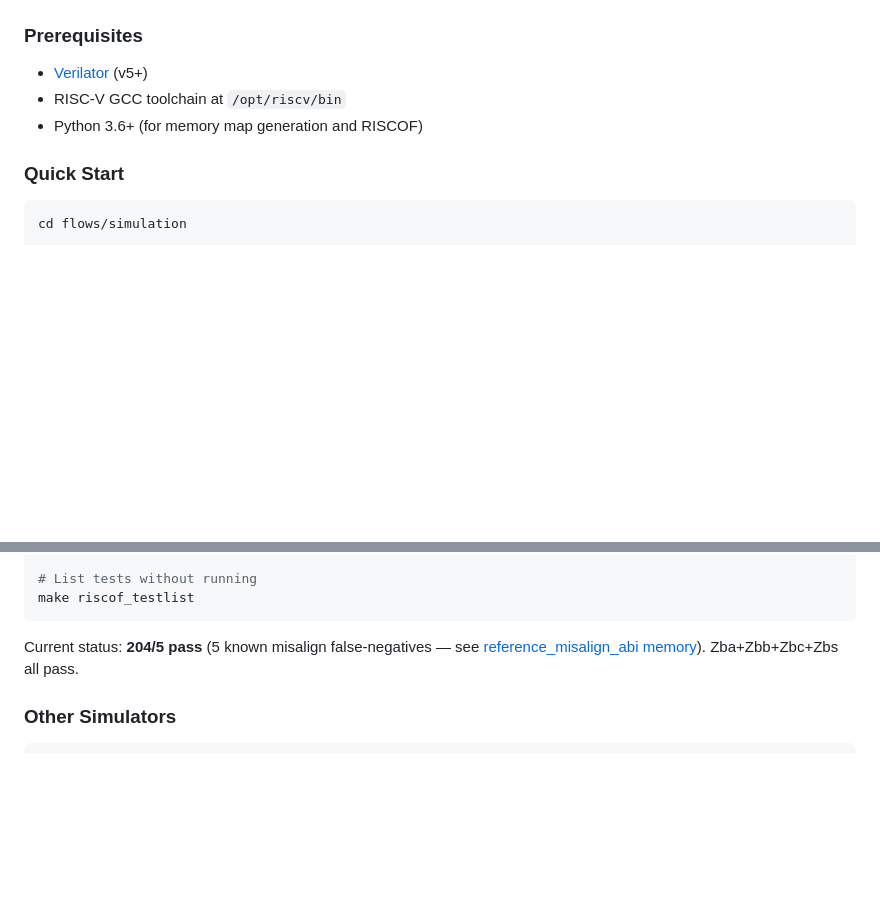
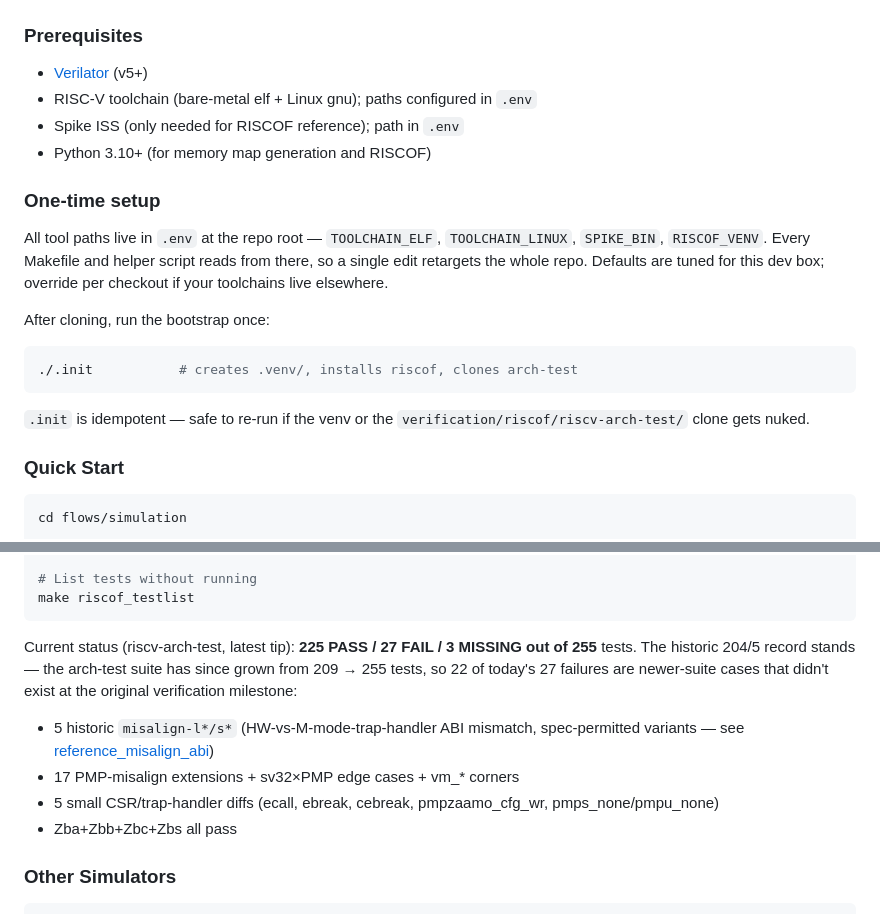
Before and after one commit to ShaheerSajid/ntiny, a Markdown page: README.md, 2 parts joined by grey strips. GitHub-like rendering; blank space fills up the shorter version.

Commit message:
README: document .env / .init bootstrap + refresh RISCOF status
Adds a "One-time setup" section pointing at .env (single source of
truth for tool paths) and .init (one-shot venv + arch-test bootstrap).
Refreshes the RISCOF compliance line with the current count:
225 PASS / 27 FAIL / 3 MISSING out of 255. The historic 204/5 record
stands — the arch-test suite grew from 209 to 255 tests since.

Co-Authored-By: Claude Opus 4.7 (1M context) <noreply@anthropic.com>

````diff
--- a/README.md
+++ b/README.md
@@ -86,8 +86,26 @@ scripts/
 ### Prerequisites
 
 - [Verilator](https://verilator.org) (v5+)
-- RISC-V GCC toolchain at `/opt/riscv/bin`
-- Python 3.6+ (for memory map generation and RISCOF)
+- RISC-V toolchain (bare-metal elf + Linux gnu); paths configured in `.env`
+- Spike ISS (only needed for RISCOF reference); path in `.env`
+- Python 3.10+ (for memory map generation and RISCOF)
+
+### One-time setup
+
+All tool paths live in `.env` at the repo root — `TOOLCHAIN_ELF`,
+`TOOLCHAIN_LINUX`, `SPIKE_BIN`, `RISCOF_VENV`. Every Makefile and
+helper script reads from there, so a single edit retargets the whole
+repo. Defaults are tuned for this dev box; override per checkout if
+your toolchains live elsewhere.
+
+After cloning, run the bootstrap once:
+
+```bash
+./.init           # creates .venv/, installs riscof, clones arch-test
+```
+
+`.init` is idempotent — safe to re-run if the venv or the
+`verification/riscof/riscv-arch-test/` clone gets nuked.
 
 ### Quick Start
 
@@ -122,8 +140,17 @@ make riscof_summary
 make riscof_testlist
 ```
 
-Current status: **204/5 pass** (5 known misalign false-negatives — see
-[reference_misalign_abi memory](https://github.com)). Zba+Zbb+Zbc+Zbs all pass.
+Current status (riscv-arch-test, latest tip): **225 PASS / 27 FAIL /
+3 MISSING out of 255** tests. The historic 204/5 record stands — the
+arch-test suite has since grown from 209 → 255 tests, so 22 of today's
+27 failures are newer-suite cases that didn't exist at the original
+verification milestone:
+- 5 historic `misalign-l*/s*` (HW-vs-M-mode-trap-handler ABI mismatch,
+  spec-permitted variants — see [reference_misalign_abi](docs/))
+- 17 PMP-misalign extensions + sv32×PMP edge cases + vm_* corners
+- 5 small CSR/trap-handler diffs (ecall, ebreak, cebreak,
+  pmpzaamo_cfg_wr, pmps_none/pmpu_none)
+- Zba+Zbb+Zbc+Zbs all pass
 
 ### Other Simulators
 
````
